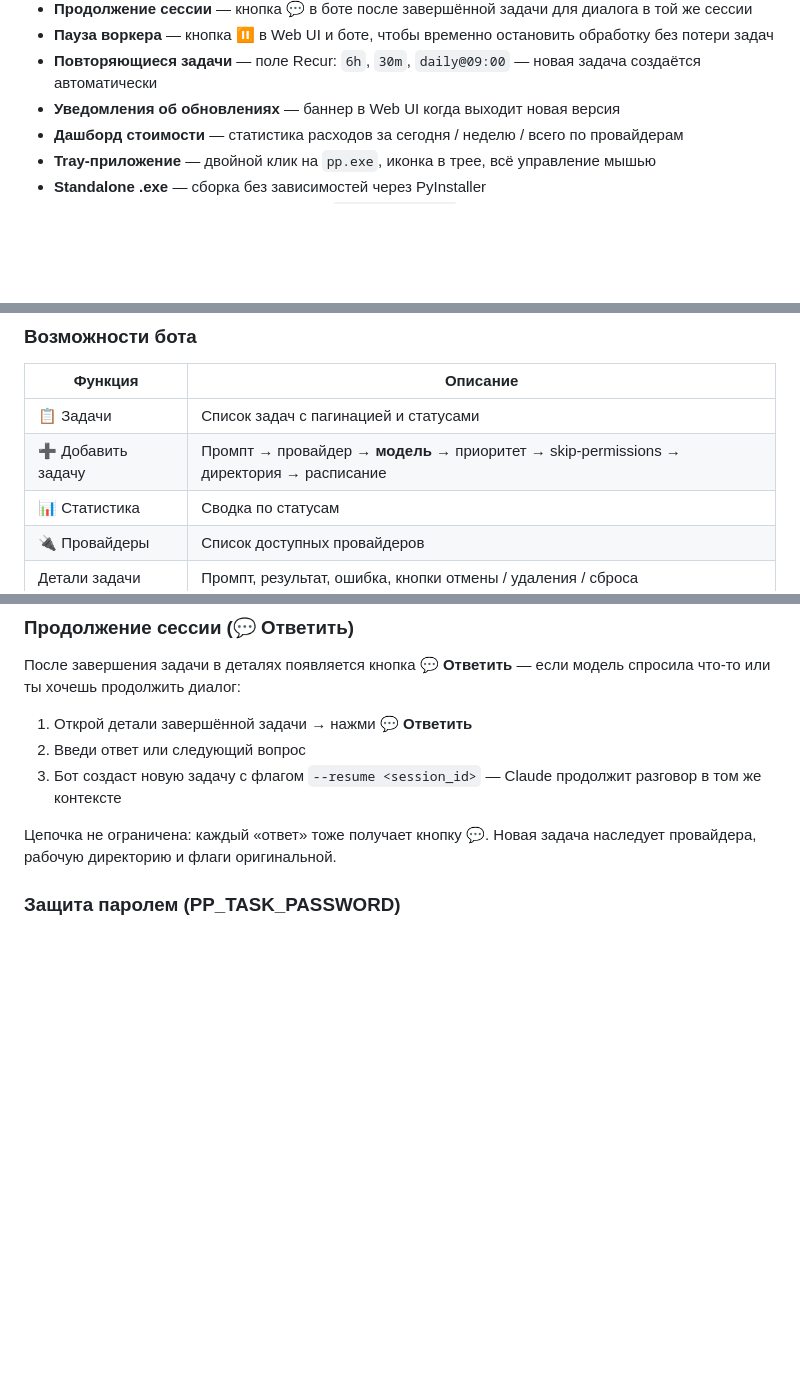
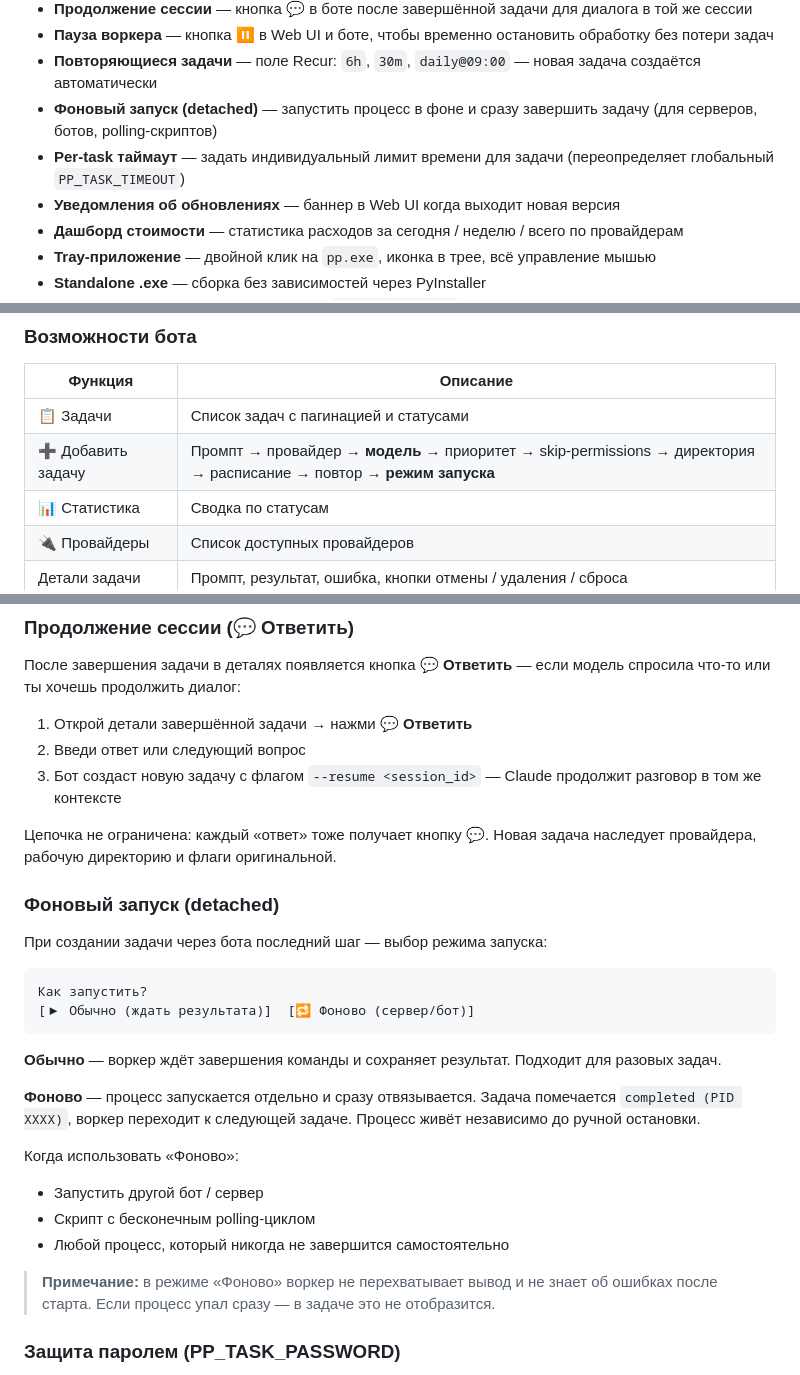
Before and after one commit to ivanarama/PromptPilot, a Markdown page: README.md, 3 parts joined by grey strips. GitHub-like rendering; blank space fills up the shorter version.

Commit message:
docs: document detached mode and per-task timeout in README

````diff
--- a/README.md
+++ b/README.md
@@ -28,6 +28,8 @@
 - **Продолжение сессии** — кнопка 💬 в боте после завершённой задачи для диалога в той же сессии
 - **Пауза воркера** — кнопка ⏸ в Web UI и боте, чтобы временно остановить обработку без потери задач
 - **Повторяющиеся задачи** — поле Recur: `6h`, `30m`, `daily@09:00` — новая задача создаётся автоматически
+- **Фоновый запуск (detached)** — запустить процесс в фоне и сразу завершить задачу (для серверов, ботов, polling-скриптов)
+- **Per-task таймаут** — задать индивидуальный лимит времени для задачи (переопределяет глобальный `PP_TASK_TIMEOUT`)
 - **Уведомления об обновлениях** — баннер в Web UI когда выходит новая версия
 - **Дашборд стоимости** — статистика расходов за сегодня / неделю / всего по провайдерам
 - **Tray-приложение** — двойной клик на `pp.exe`, иконка в трее, всё управление мышью
@@ -250,7 +252,7 @@ pp bot
 | Функция | Описание |
 |---------|----------|
 | 📋 Задачи | Список задач с пагинацией и статусами |
-| ➕ Добавить задачу | Промпт → провайдер → **модель** → приоритет → skip-permissions → директория → расписание |
+| ➕ Добавить задачу | Промпт → провайдер → **модель** → приоритет → skip-permissions → директория → расписание → повтор → **режим запуска** |
 | 📊 Статистика | Сводка по статусам |
 | 🔌 Провайдеры | Список доступных провайдеров |
 | Детали задачи | Промпт, результат, ошибка, кнопки отмены / удаления / сброса |
@@ -267,6 +269,26 @@ pp bot
 3. Бот создаст новую задачу с флагом `--resume <session_id>` — Claude продолжит разговор в том же контексте
 
 Цепочка не ограничена: каждый «ответ» тоже получает кнопку 💬. Новая задача наследует провайдера, рабочую директорию и флаги оригинальной.
+
+### Фоновый запуск (detached)
+
+При создании задачи через бота последний шаг — выбор режима запуска:
+
+```
+Как запустить?
+[▶ Обычно (ждать результата)]  [🔁 Фоново (сервер/бот)]
+```
+
+**Обычно** — воркер ждёт завершения команды и сохраняет результат. Подходит для разовых задач.
+
+**Фоново** — процесс запускается отдельно и сразу отвязывается. Задача помечается `completed (PID XXXX)`, воркер переходит к следующей задаче. Процесс живёт независимо до ручной остановки.
+
+Когда использовать «Фоново»:
+- Запустить другой бот / сервер
+- Скрипт с бесконечным polling-циклом
+- Любой процесс, который никогда не завершится самостоятельно
+
+> **Примечание:** в режиме «Фоново» воркер не перехватывает вывод и не знает об ошибках после старта. Если процесс упал сразу — в задаче это не отобразится.
 
 ### Защита паролем (PP_TASK_PASSWORD)
 
````
